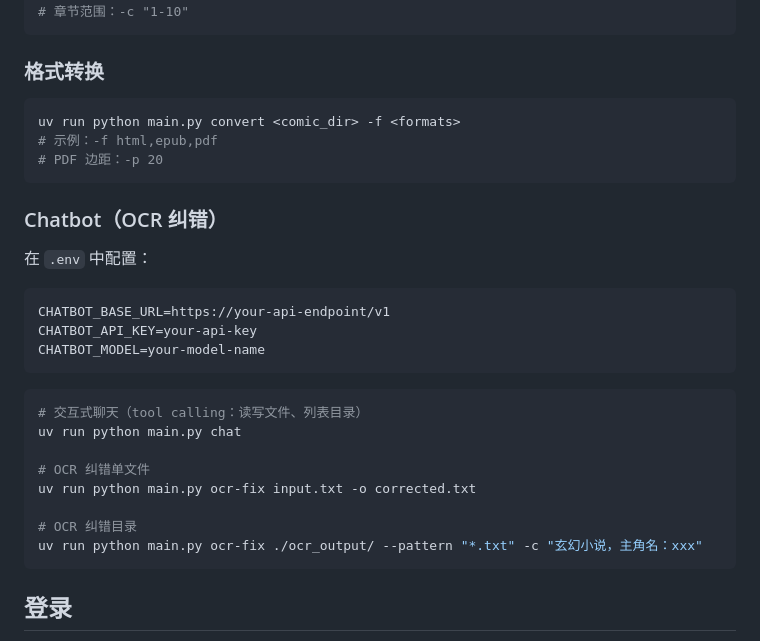
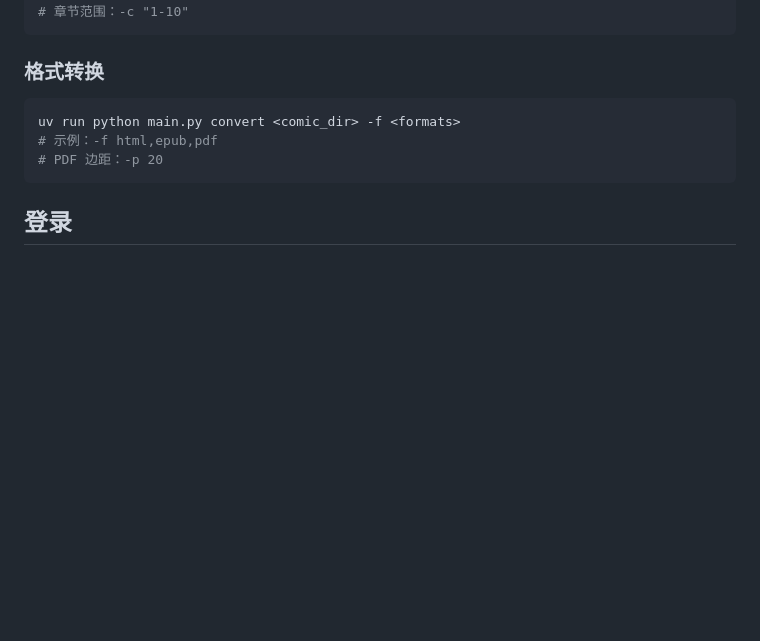
Before and after one commit to light-nook-labs/sfacg_tools, a Markdown page: README.md, the part around one of its changes. Rendered like a GitHub page; blank space fills up the shorter version.

````diff
--- a/README.md
+++ b/README.md
@@ -96,27 +96,6 @@ uv run python main.py convert <comic_dir> -f <formats>
 # PDF 边距：-p 20
 ```
 
-### Chatbot（OCR 纠错）
-
-在 `.env` 中配置：
-
-```env
-CHATBOT_BASE_URL=https://your-api-endpoint/v1
-CHATBOT_API_KEY=your-api-key
-CHATBOT_MODEL=your-model-name
-```
-
-```bash
-# 交互式聊天（tool calling：读写文件、列表目录）
-uv run python main.py chat
-
-# OCR 纠错单文件
-uv run python main.py ocr-fix input.txt -o corrected.txt
-
-# OCR 纠错目录
-uv run python main.py ocr-fix ./ocr_output/ --pattern "*.txt" -c "玄幻小说，主角名：xxx"
-```
-
 ## 登录
 
 SFACG 登录需要验证码，不支持密码登录。从浏览器导入 Cookie：
````
Also changed, not shown: other parts of README.md (+69 -4 lines).
